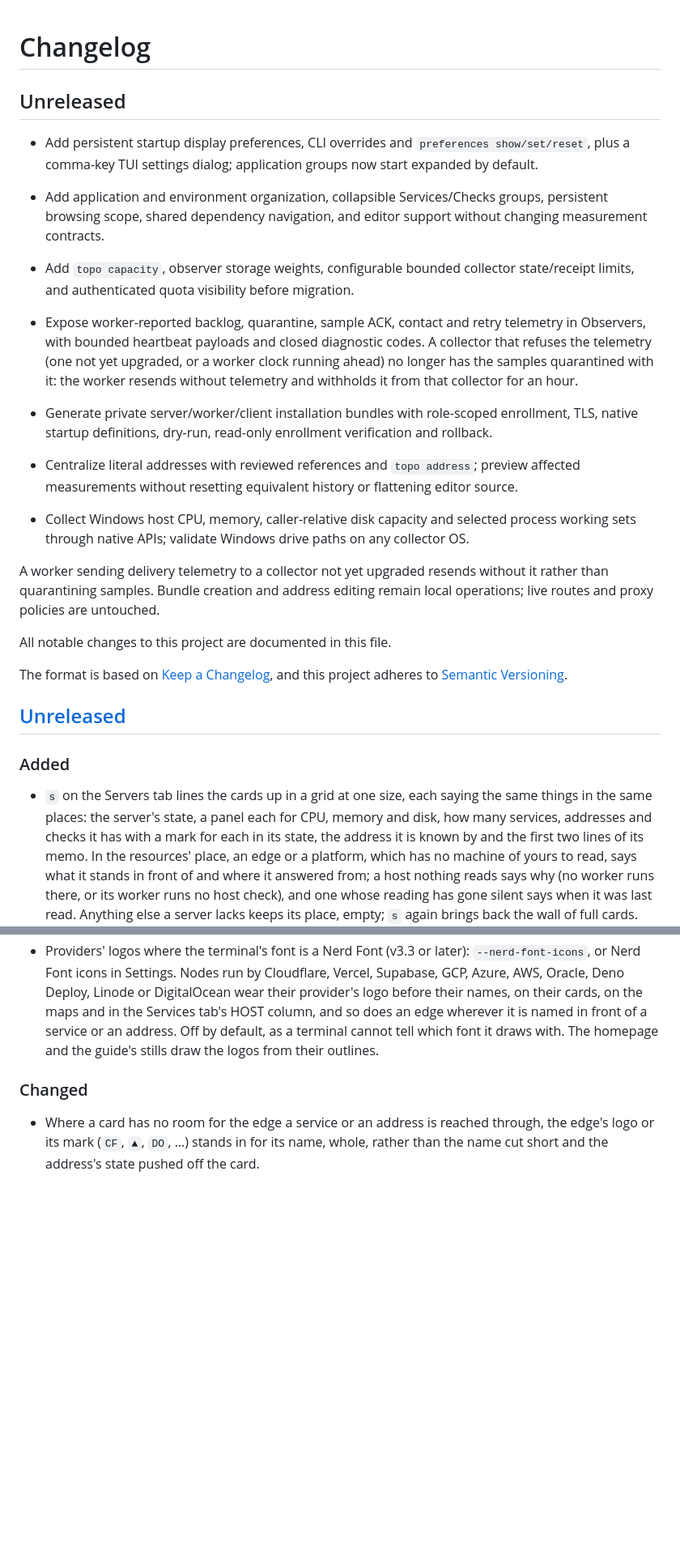
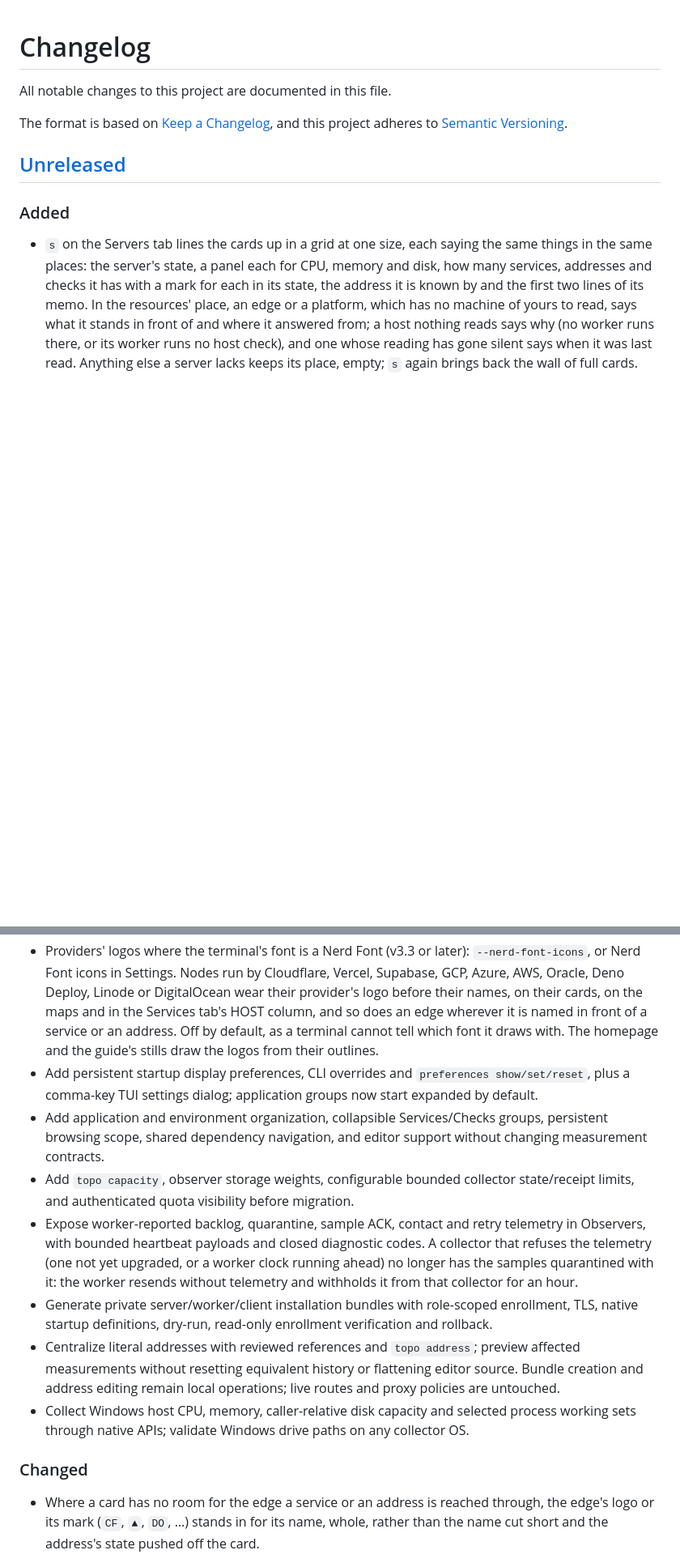
Before and after one commit to Michael-YS/topophany, a Markdown page: CHANGELOG.md, 2 parts joined by grey strips. Shown at 81% size. Drawn GitHub-style; blank space fills up the shorter version.

Commit message:
docs: fold the stray Unreleased notes into the changelog's [Unreleased]
Two feature merges had opened a second, unbracketed "## Unreleased" above
the changelog's preamble, its entries one long line each. They now stand
under [Unreleased] with the rest of the additions, wrapped like them. Of
the two closing remarks, the one on bundles and addresses joins the
address entry; the one on delivery telemetry said again what the
telemetry entry says, and goes.

```diff
--- a/CHANGELOG.md
+++ b/CHANGELOG.md
@@ -1,19 +1,4 @@
 # Changelog
-
-
-## Unreleased
-
-- Add persistent startup display preferences, CLI overrides and `preferences show/set/reset`, plus a comma-key TUI settings dialog; application groups now start expanded by default.
-
-- Add application and environment organization, collapsible Services/Checks groups, persistent browsing scope, shared dependency navigation, and editor support without changing measurement contracts.
-
-- Add `topo capacity`, observer storage weights, configurable bounded collector state/receipt limits, and authenticated quota visibility before migration.
-- Expose worker-reported backlog, quarantine, sample ACK, contact and retry telemetry in Observers, with bounded heartbeat payloads and closed diagnostic codes. A collector that refuses the telemetry (one not yet upgraded, or a worker clock running ahead) no longer has the samples quarantined with it: the worker resends without telemetry and withholds it from that collector for an hour.
-- Generate private server/worker/client installation bundles with role-scoped enrollment, TLS, native startup definitions, dry-run, read-only enrollment verification and rollback.
-- Centralize literal addresses with reviewed references and `topo address`; preview affected measurements without resetting equivalent history or flattening editor source.
-- Collect Windows host CPU, memory, caller-relative disk capacity and selected process working sets through native APIs; validate Windows drive paths on any collector OS.
-
-A worker sending delivery telemetry to a collector not yet upgraded resends without it rather than quarantining samples. Bundle creation and address editing remain local operations; live routes and proxy policies are untouched.
 
 All notable changes to this project are documented in this file.
 
@@ -49,6 +34,31 @@ and this project adheres to [Semantic Versioning](https://semver.org/spec/v2.0.0
   does an edge wherever it is named in front of a service or an address.
   Off by default, as a terminal cannot tell which font it draws with. The
   homepage and the guide's stills draw the logos from their outlines.
+- Add persistent startup display preferences, CLI overrides and `preferences
+  show/set/reset`, plus a comma-key TUI settings dialog; application groups
+  now start expanded by default.
+- Add application and environment organization, collapsible Services/Checks
+  groups, persistent browsing scope, shared dependency navigation, and editor
+  support without changing measurement contracts.
+- Add `topo capacity`, observer storage weights, configurable bounded
+  collector state/receipt limits, and authenticated quota visibility before
+  migration.
+- Expose worker-reported backlog, quarantine, sample ACK, contact and retry
+  telemetry in Observers, with bounded heartbeat payloads and closed
+  diagnostic codes. A collector that refuses the telemetry (one not yet
+  upgraded, or a worker clock running ahead) no longer has the samples
+  quarantined with it: the worker resends without telemetry and withholds it
+  from that collector for an hour.
+- Generate private server/worker/client installation bundles with role-scoped
+  enrollment, TLS, native startup definitions, dry-run, read-only enrollment
+  verification and rollback.
+- Centralize literal addresses with reviewed references and `topo address`;
+  preview affected measurements without resetting equivalent history or
+  flattening editor source. Bundle creation and address editing remain local
+  operations; live routes and proxy policies are untouched.
+- Collect Windows host CPU, memory, caller-relative disk capacity and selected
+  process working sets through native APIs; validate Windows drive paths on
+  any collector OS.
 
 ### Changed
 
```
